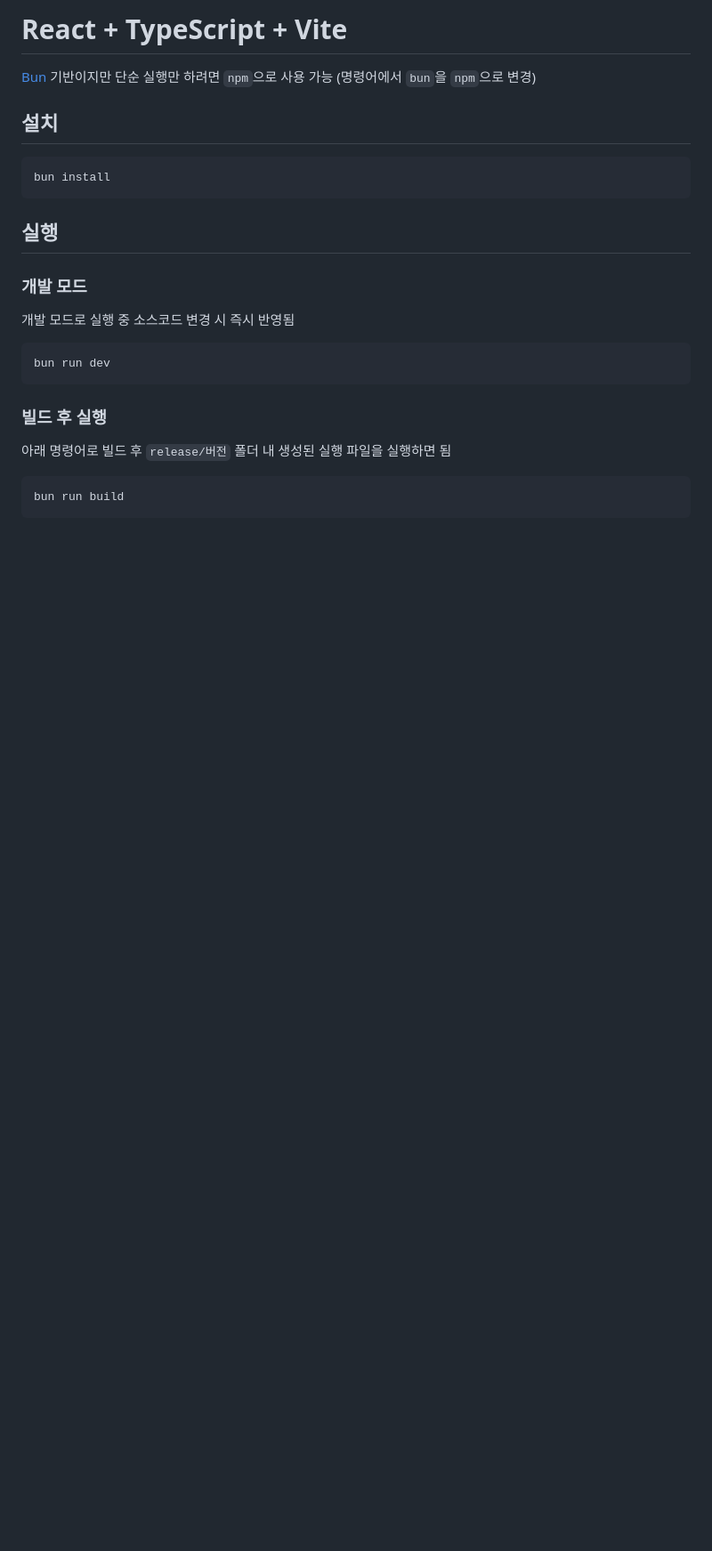
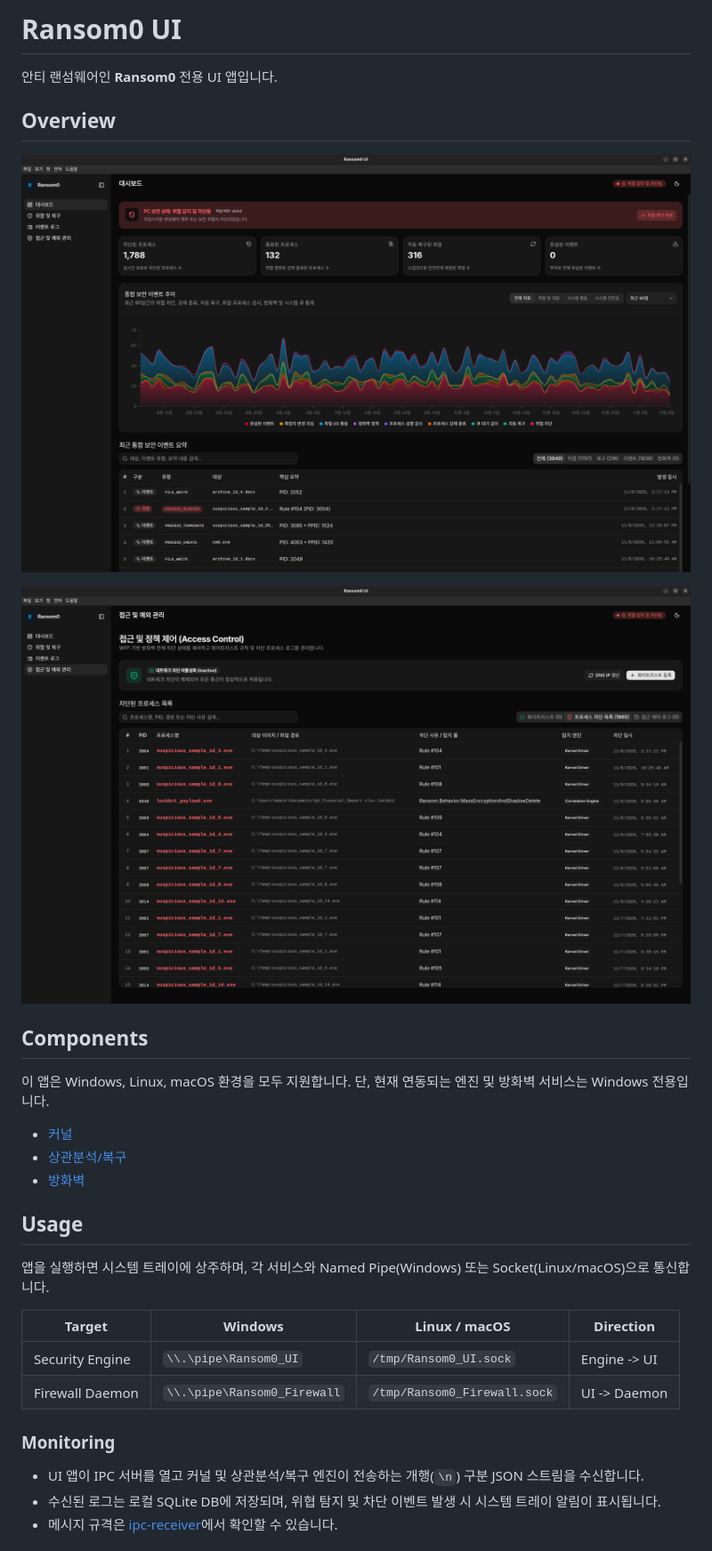
Before and after one commit to ransomguard/ui, a Markdown page: README.md, the part around one of its changes. Shown at 89% size. GitHub-like rendering; pictures changed too: images/controller.png (added), images/dashboard.png (added); blank space fills up the shorter version.

Commit message:
docs: README, CONTRIBUTING, LICENSE

````diff
--- a/README.md
+++ b/README.md
@@ -1,34 +1,41 @@
-# React + TypeScript + Vite
+# Ransom0 UI
 
-[Bun](https://bun.sh)
-기반이지만 단순 실행만 하려면 `npm`으로 사용 가능
-(명령어에서 `bun`을 `npm`으로 변경)
+안티 랜섬웨어인 **Ransom0** 전용 UI 앱입니다.
 
 
 
-## 설치
+## Overview
 
-```shell
-bun install
-```
+![Overview - Dashboard](./images/dashboard.png)
+
+![Overview - Controller](./images/controller.png)
 
 
 
-## 실행
+## Components
 
-### 개발 모드
+이 앱은 Windows, Linux, macOS 환경을 모두 지원합니다.
+단, 현재 연동되는 엔진 및 방화벽 서비스는 Windows 전용입니다.
 
-개발 모드로 실행 중 소스코드 변경 시 즉시 반영됨
+- [커널](https://github.com/ransomguard/kernel)
+- [상관분석/복구](https://github.com/ransomguard/restore)
+- [방화벽](https://github.com/ransomguard/firewall-manager)
 
-```shell
-bun run dev
-```
 
-### 빌드 후 실행
 
-아래 명령어로 빌드 후
-`release/버전` 폴더 내 생성된 실행 파일을 실행하면 됨
+## Usage
 
-```shell
-bun run build
-```
+앱을 실행하면 시스템 트레이에 상주하며,
+각 서비스와 Named Pipe(Windows) 또는 Socket(Linux/macOS)으로 통신합니다.
+
+| Target          | Windows                     | Linux / macOS                | Direction    |
+|-----------------|-----------------------------|------------------------------|--------------|
+| Security Engine | `\\.\pipe\Ransom0_UI`       | `/tmp/Ransom0_UI.sock`       | Engine -> UI |
+| Firewall Daemon | `\\.\pipe\Ransom0_Firewall` | `/tmp/Ransom0_Firewall.sock` | UI -> Daemon |
+
+### Monitoring
+
+- UI 앱이 IPC 서버를 열고 커널 및 상관분석/복구 엔진이 전송하는 개행(`\n`) 구분 JSON 스트림을 수신합니다.
+- 수신된 로그는 로컬 SQLite DB에 저장되며, 위협 탐지 및 차단 이벤트 발생 시 시스템 트레이 알림이 표시됩니다.
+- 메시지 규격은 [ipc-receiver](./electron/services/ipc-receiver/README.md)에서 확인할 수 있습니다.
+
````
Also changed, not shown: other parts of README.md (+10 -0 lines), CONTRIBUTING.md (added, +78 -0 lines), 1 other file.
